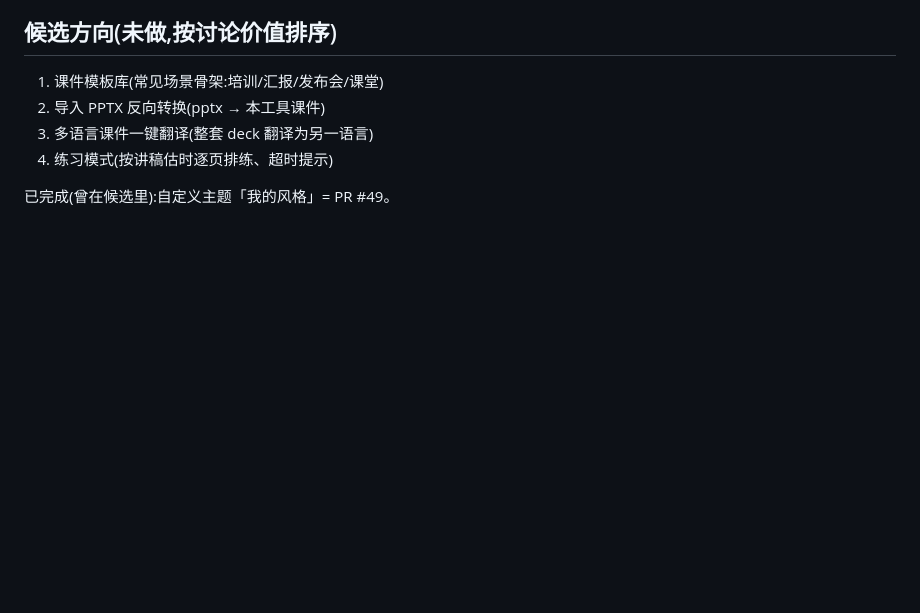
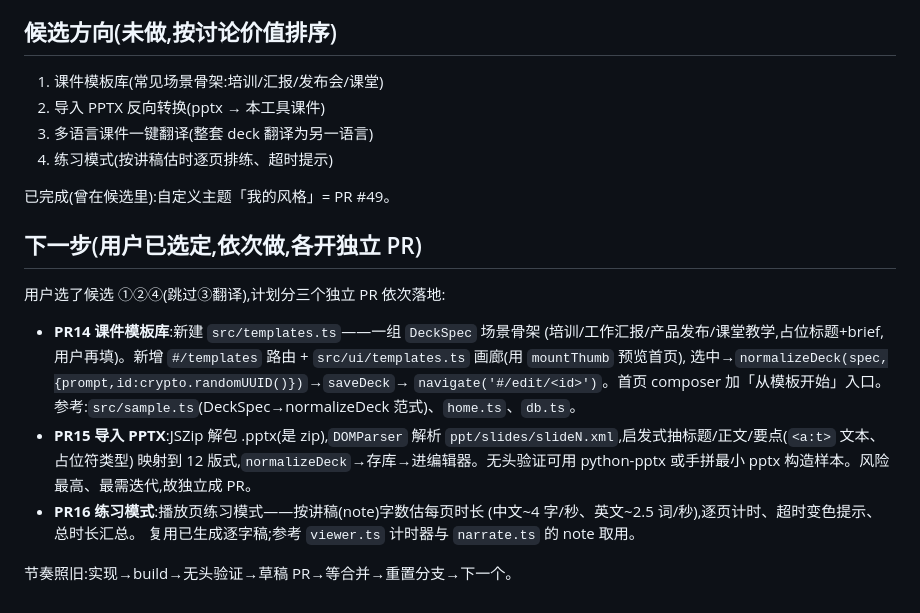
Before and after one commit to clarkyu/ppt2html-v3, a Markdown page: CLAUDE.md, the part around the change. Rendered like a GitHub page; blank space fills up the shorter version.

Commit message:
docs: 记录下一步计划(PR14 模板库 / PR15 导入 PPTX / PR16 练习模式)
用户选定候选 ①②④,依次做、各开独立 PR。CLAUDE.md 新增「下一步」
一节,写明三者的实现路径与参考文件,便于新会话直接续作。

Co-Authored-By: Claude Fable 5 <noreply@anthropic.com>
Claude-Session: https://claude.ai/code/session_01BYcgXvjUZLDovA7K4cWncA

```diff
--- a/CLAUDE.md
+++ b/CLAUDE.md
@@ -115,3 +115,23 @@ chromium.launch({ executablePath: '/opt/pw-browsers/chromium-1194/chrome-linux/c
 4. 练习模式(按讲稿估时逐页排练、超时提示)
 
 已完成(曾在候选里):自定义主题「我的风格」= PR #49。
+
+## 下一步(用户已选定,依次做,各开独立 PR)
+
+用户选了候选 ①②④(跳过③翻译),计划分三个独立 PR 依次落地:
+
+- **PR14 课件模板库**:新建 `src/templates.ts`——一组 `DeckSpec` 场景骨架
+  (培训/工作汇报/产品发布/课堂教学,占位标题+brief,用户再填)。新增
+  `#/templates` 路由 + `src/ui/templates.ts` 画廊(用 `mountThumb` 预览首页),
+  选中→`normalizeDeck(spec,{prompt,id:crypto.randomUUID()})`→`saveDeck`→
+  `navigate('#/edit/<id>')`。首页 composer 加「从模板开始」入口。
+  参考:`src/sample.ts`(DeckSpec→normalizeDeck 范式)、`home.ts`、`db.ts`。
+- **PR15 导入 PPTX**:JSZip 解包 .pptx(是 zip),`DOMParser` 解析
+  `ppt/slides/slideN.xml`,启发式抽标题/正文/要点(`<a:t>` 文本、占位符类型)
+  映射到 12 版式,`normalizeDeck`→存库→进编辑器。无头验证可用 python-pptx
+  或手拼最小 pptx 构造样本。风险最高、最需迭代,故独立成 PR。
+- **PR16 练习模式**:播放页练习模式——按讲稿(note)字数估每页时长
+  (中文~4 字/秒、英文~2.5 词/秒),逐页计时、超时变色提示、总时长汇总。
+  复用已生成逐字稿;参考 `viewer.ts` 计时器与 `narrate.ts` 的 note 取用。
+
+节奏照旧:实现→build→无头验证→草稿 PR→等合并→重置分支→下一个。
```
